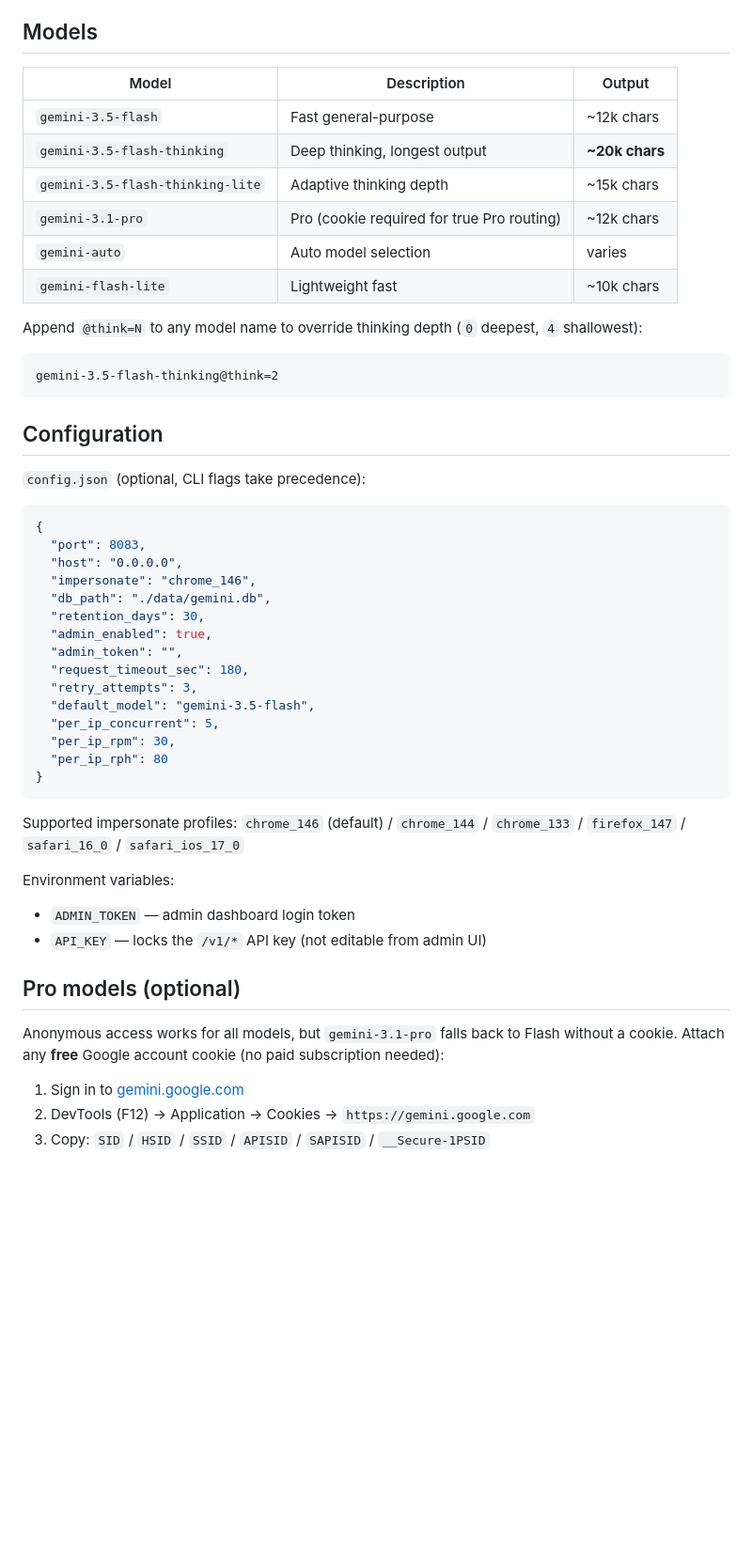
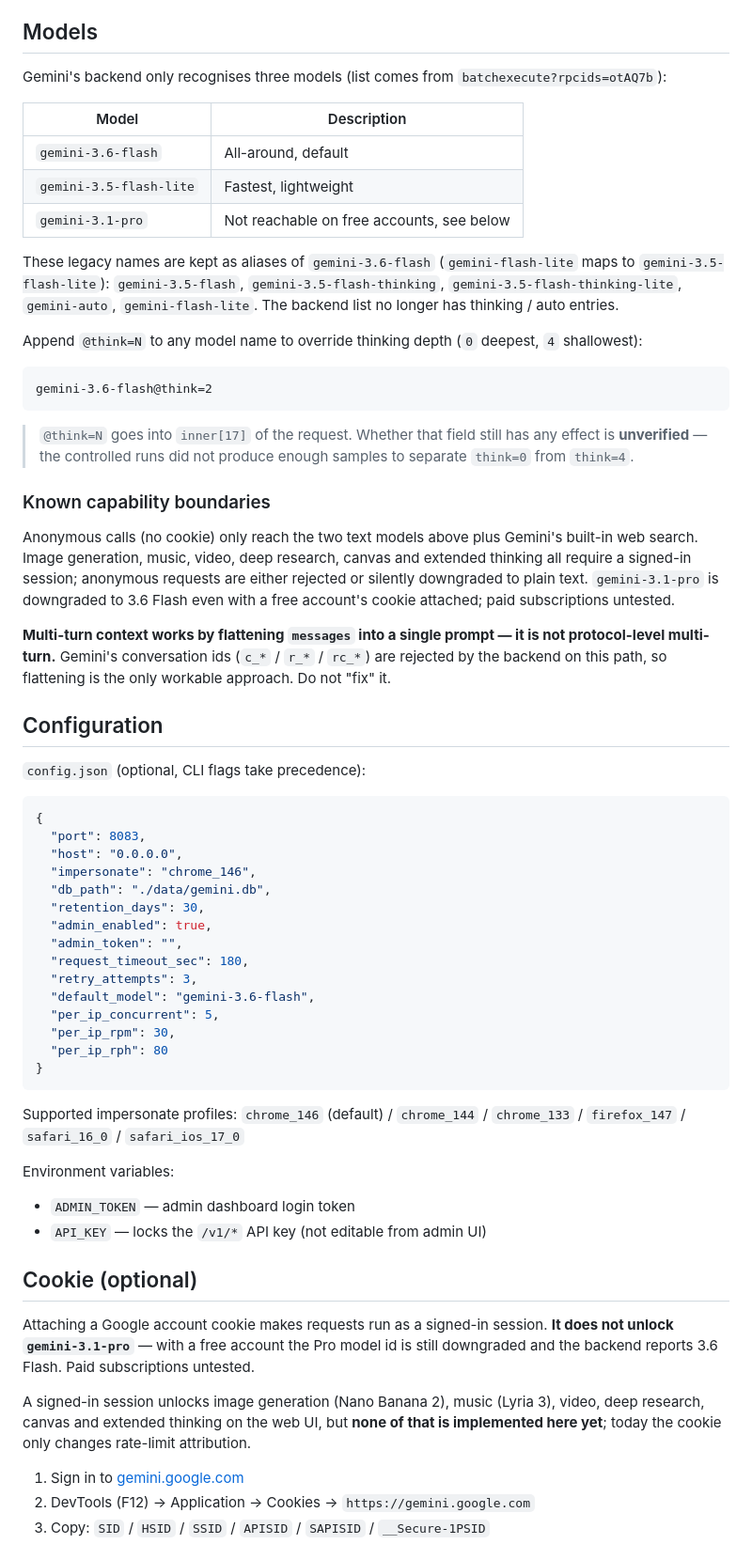
Before and after one commit to HelenTim/gemini-web2api-go-PostgreSQL, a Markdown page: README_EN.md, the part around one of its changes. Shown at 94% size. GitHub-like rendering; blank space fills up the shorter version.

Commit message:
docs: 英文 README 同步实测的能力边界
跟中文版同一批订正：Pro 挂 cookie 也拿不到、Vision/Audio 是未实现而非协议
不支持、stream 非增量；补 @think 效果未证实和多轮只能拼 prompt 两条边界。

````diff
--- a/README_EN.md
+++ b/README_EN.md
@@ -106,20 +106,42 @@ Open `http://localhost:8083/admin`, log in with your `--admin-token`.
 
 ## Models
 
-| Model | Description | Output |
-|---|---|---|
-| `gemini-3.5-flash` | Fast general-purpose | ~12k chars |
-| `gemini-3.5-flash-thinking` | Deep thinking, longest output | **~20k chars** |
-| `gemini-3.5-flash-thinking-lite` | Adaptive thinking depth | ~15k chars |
-| `gemini-3.1-pro` | Pro (cookie required for true Pro routing) | ~12k chars |
-| `gemini-auto` | Auto model selection | varies |
-| `gemini-flash-lite` | Lightweight fast | ~10k chars |
+Gemini's backend only recognises three models (list comes from
+`batchexecute?rpcids=otAQ7b`):
+
+| Model | Description |
+|---|---|
+| `gemini-3.6-flash` | All-around, default |
+| `gemini-3.5-flash-lite` | Fastest, lightweight |
+| `gemini-3.1-pro` | Not reachable on free accounts, see below |
+
+These legacy names are kept as aliases of `gemini-3.6-flash` (`gemini-flash-lite`
+maps to `gemini-3.5-flash-lite`): `gemini-3.5-flash`, `gemini-3.5-flash-thinking`,
+`gemini-3.5-flash-thinking-lite`, `gemini-auto`, `gemini-flash-lite`. The backend
+list no longer has thinking / auto entries.
 
 Append `@think=N` to any model name to override thinking depth (`0` deepest, `4` shallowest):
 
 ```
-gemini-3.5-flash-thinking@think=2
+gemini-3.6-flash@think=2
 ```
+
+> `@think=N` goes into `inner[17]` of the request. Whether that field still has
+> any effect is **unverified** — the controlled runs did not produce enough
+> samples to separate `think=0` from `think=4`.
+
+### Known capability boundaries
+
+Anonymous calls (no cookie) only reach the two text models above plus Gemini's
+built-in web search. Image generation, music, video, deep research, canvas and
+extended thinking all require a signed-in session; anonymous requests are either
+rejected or silently downgraded to plain text. `gemini-3.1-pro` is downgraded to
+3.6 Flash even with a free account's cookie attached; paid subscriptions untested.
+
+**Multi-turn context works by flattening `messages` into a single prompt — it is
+not protocol-level multi-turn.** Gemini's conversation ids (`c_*` / `r_*` / `rc_*`)
+are rejected by the backend on this path, so flattening is the only workable
+approach. Do not "fix" it.
 
 ## Configuration
 
@@ -136,7 +158,7 @@ gemini-3.5-flash-thinking@think=2
   "admin_token": "",
   "request_timeout_sec": 180,
   "retry_attempts": 3,
-  "default_model": "gemini-3.5-flash",
+  "default_model": "gemini-3.6-flash",
   "per_ip_concurrent": 5,
   "per_ip_rpm": 30,
   "per_ip_rph": 80
@@ -149,9 +171,15 @@ Environment variables:
 - `ADMIN_TOKEN` — admin dashboard login token
 - `API_KEY` — locks the `/v1/*` API key (not editable from admin UI)
 
-## Pro models (optional)
+## Cookie (optional)
 
-Anonymous access works for all models, but `gemini-3.1-pro` falls back to Flash without a cookie. Attach any **free** Google account cookie (no paid subscription needed):
+Attaching a Google account cookie makes requests run as a signed-in session.
+**It does not unlock `gemini-3.1-pro`** — with a free account the Pro model id is
+still downgraded and the backend reports 3.6 Flash. Paid subscriptions untested.
+
+A signed-in session unlocks image generation (Nano Banana 2), music (Lyria 3),
+video, deep research, canvas and extended thinking on the web UI, but **none of
+that is implemented here yet**; today the cookie only changes rate-limit attribution.
 
 1. Sign in to [gemini.google.com](https://gemini.google.com)
 2. DevTools (F12) → Application → Cookies → `https://gemini.google.com`
````
Also changed, not shown: other parts of README_EN.md (+10 -10 lines).
